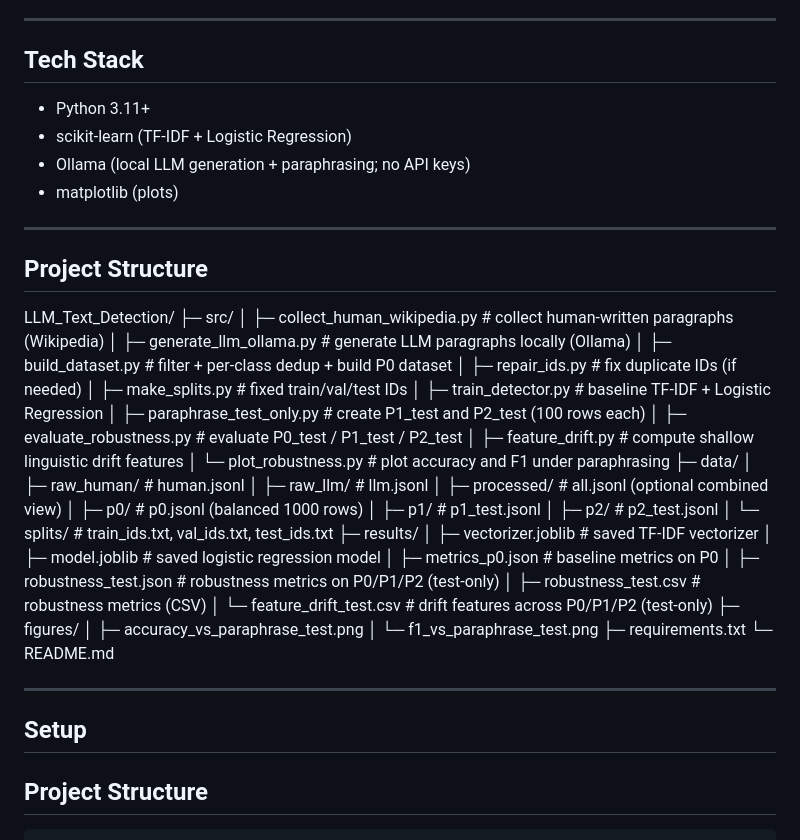
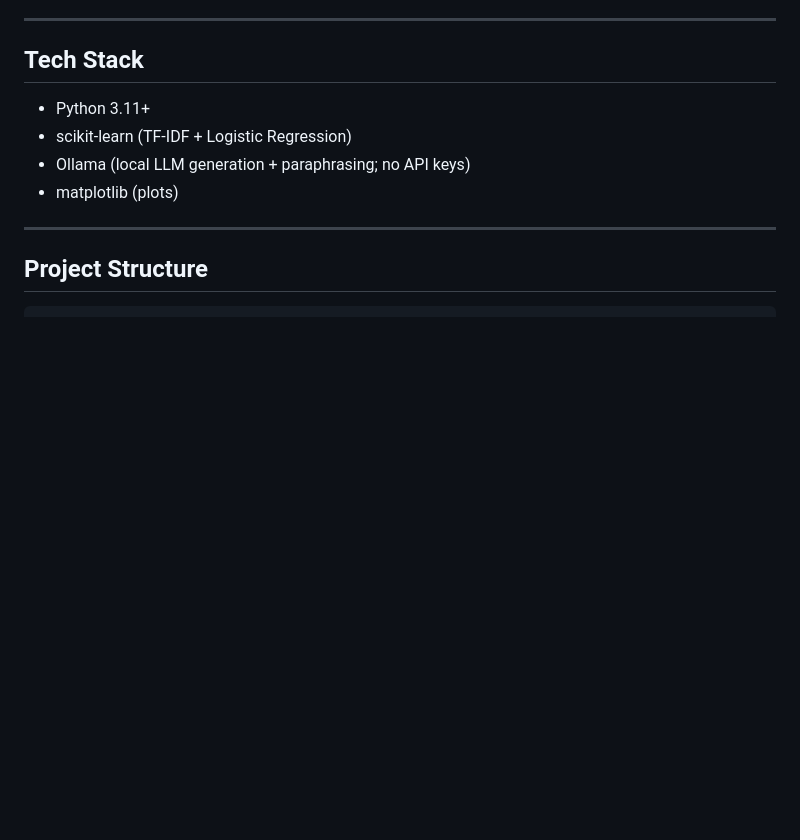
Before and after one commit to razon1494/Analysis-of-Human-vs.-LLM-Generated-Text, a Markdown page: README.md, the part around one of its changes. Rendered like a GitHub page; blank space fills up the shorter version.

```diff
--- a/README.md
+++ b/README.md
@@ -74,45 +74,6 @@ Many detectors pick up brittle surface patterns. Under paraphrasing (a realistic
 - matplotlib (plots)
 
 ---
-## Project Structure
-
-LLM_Text_Detection/
-├─ src/
-│ ├─ collect_human_wikipedia.py # collect human-written paragraphs (Wikipedia)
-│ ├─ generate_llm_ollama.py # generate LLM paragraphs locally (Ollama)
-│ ├─ build_dataset.py # filter + per-class dedup + build P0 dataset
-│ ├─ repair_ids.py # fix duplicate IDs (if needed)
-│ ├─ make_splits.py # fixed train/val/test IDs
-│ ├─ train_detector.py # baseline TF-IDF + Logistic Regression
-│ ├─ paraphrase_test_only.py # create P1_test and P2_test (100 rows each)
-│ ├─ evaluate_robustness.py # evaluate P0_test / P1_test / P2_test
-│ ├─ feature_drift.py # compute shallow linguistic drift features
-│ └─ plot_robustness.py # plot accuracy and F1 under paraphrasing
-├─ data/
-│ ├─ raw_human/ # human.jsonl
-│ ├─ raw_llm/ # llm.jsonl
-│ ├─ processed/ # all.jsonl (optional combined view)
-│ ├─ p0/ # p0.jsonl (balanced 1000 rows)
-│ ├─ p1/ # p1_test.jsonl
-│ ├─ p2/ # p2_test.jsonl
-│ └─ splits/ # train_ids.txt, val_ids.txt, test_ids.txt
-├─ results/
-│ ├─ vectorizer.joblib # saved TF-IDF vectorizer
-│ ├─ model.joblib # saved logistic regression model
-│ ├─ metrics_p0.json # baseline metrics on P0
-│ ├─ robustness_test.json # robustness metrics on P0/P1/P2 (test-only)
-│ ├─ robustness_test.csv # robustness metrics (CSV)
-│ └─ feature_drift_test.csv # drift features across P0/P1/P2 (test-only)
-├─ figures/
-│ ├─ accuracy_vs_paraphrase_test.png
-│ └─ f1_vs_paraphrase_test.png
-├─ requirements.txt
-└─ README.md
-
-
----
-
-## Setup
 
 ## Project Structure
 
```
Also changed, not shown: other parts of README.md (+47 -0 lines).
